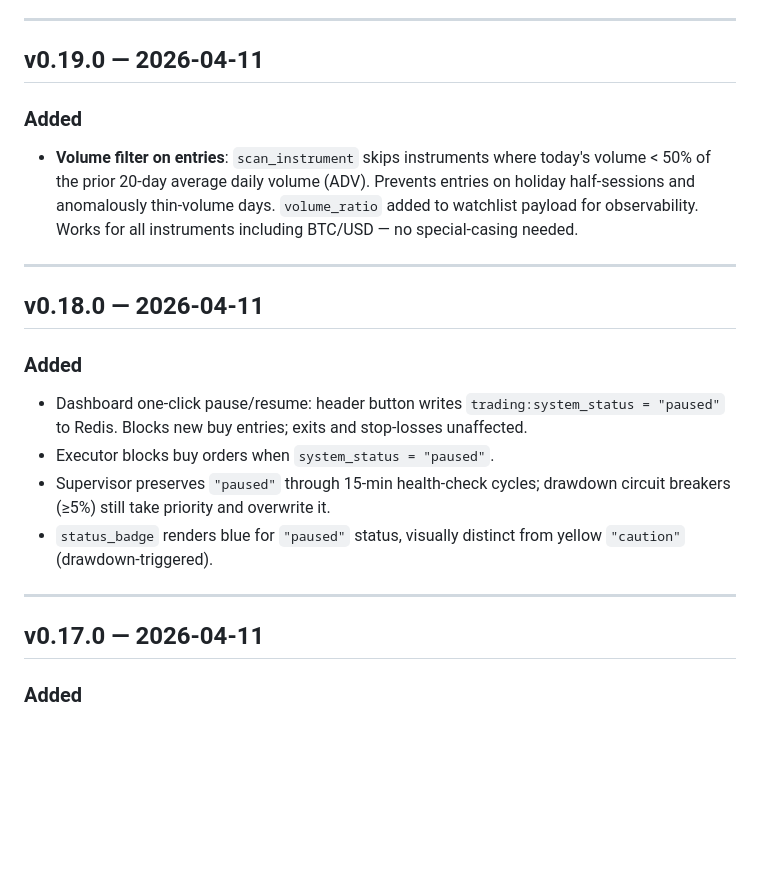
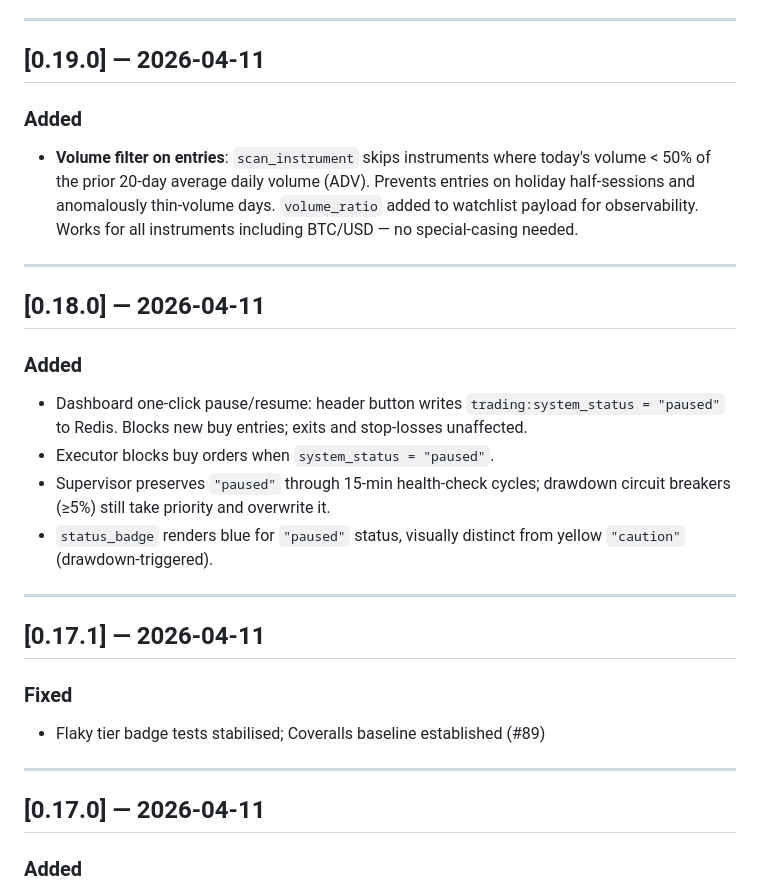
Before and after one commit to texastoasters/trading-system, a Markdown page: CHANGELOG.md, the part around the change. Rendered like a GitHub page; blank space fills up the shorter version.

Commit message:
chore: fill CHANGELOG gap (v0.17.1) + normalize version heading format
Add missing v0.17.1 entry for PR #89 (flaky tier badge tests + Coveralls
baseline). Normalize v0.17–v0.19 headings to [x.y.z] format.

Co-Authored-By: Claude Sonnet 4.6 <noreply@anthropic.com>

```diff
--- a/CHANGELOG.md
+++ b/CHANGELOG.md
@@ -48,14 +48,14 @@ Version 1.0.0 will be cut when the feature wishlist (`docs/FEATURE_WISHLIST.md`)
 
 ---
 
-## v0.19.0 — 2026-04-11
+## [0.19.0] — 2026-04-11
 
 ### Added
 - **Volume filter on entries**: `scan_instrument` skips instruments where today's volume < 50% of the prior 20-day average daily volume (ADV). Prevents entries on holiday half-sessions and anomalously thin-volume days. `volume_ratio` added to watchlist payload for observability. Works for all instruments including BTC/USD — no special-casing needed.
 
 ---
 
-## v0.18.0 — 2026-04-11
+## [0.18.0] — 2026-04-11
 
 ### Added
 - Dashboard one-click pause/resume: header button writes `trading:system_status = "paused"` to Redis. Blocks new buy entries; exits and stop-losses unaffected.
@@ -65,7 +65,14 @@ Version 1.0.0 will be cut when the feature wishlist (`docs/FEATURE_WISHLIST.md`)
 
 ---
 
-## v0.17.0 — 2026-04-11
+## [0.17.1] — 2026-04-11
+
+### Fixed
+- Flaky tier badge tests stabilised; Coveralls baseline established (#89)
+
+---
+
+## [0.17.0] — 2026-04-11
 
 ### Added
 - **Scheduled reconcile**: `supervisor.py --reconcile` runs `scripts/reconcile.py --fix` at 9:15 AM ET Mon–Fri via cron. Catches overnight Redis↔Alpaca state drift automatically. Fires `critical_alert` on non-zero exit.
```
